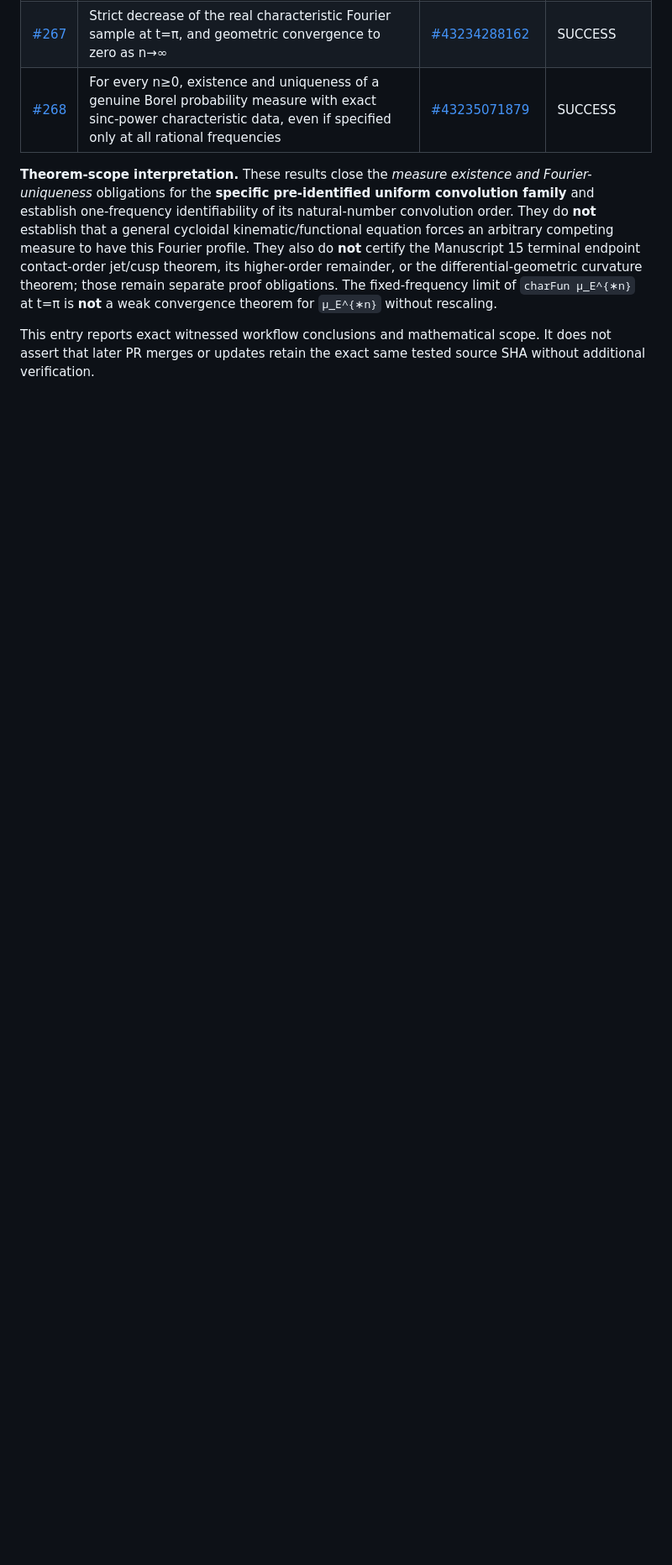
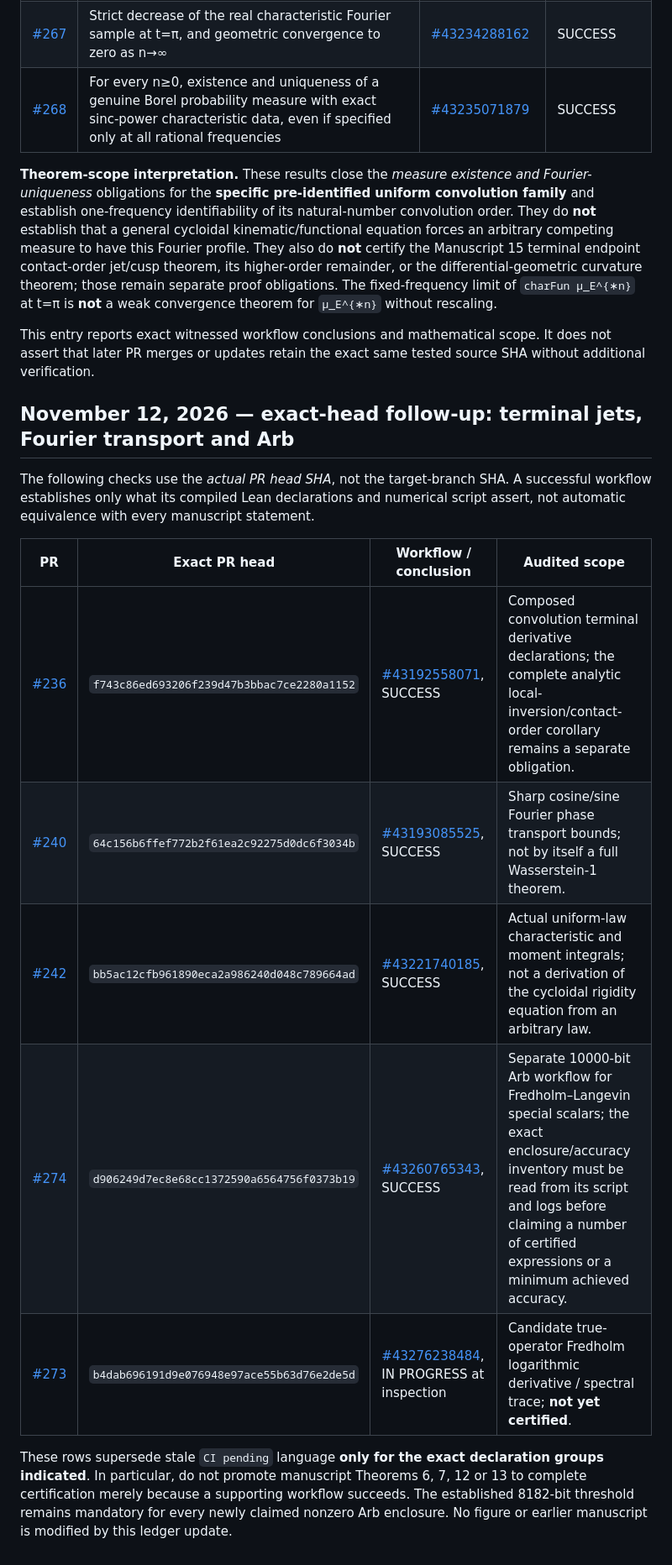
Before and after one commit to ralfanop/Certifications_Eulerian_polar-curve_computations, a Markdown page: research/Manuscript15_ALL_STATEMENTS_COVERAGE_v2.md, the part around the change. Shown at 84% size. Drawn GitHub-style; blank space fills up the shorter version.

Commit message:
docs(m15): record exact-head CI evidence for PRs 236 240 242 274 and pending 273

```diff
--- a/research/Manuscript15_ALL_STATEMENTS_COVERAGE_v2.md
+++ b/research/Manuscript15_ALL_STATEMENTS_COVERAGE_v2.md
@@ -74,3 +74,25 @@ those remain separate proof obligations. The fixed-frequency limit of
 This entry reports exact witnessed workflow conclusions and mathematical
 scope. It does not assert that later PR merges or updates retain the exact
 same tested source SHA without additional verification.
+
+
+## November 12, 2026 — exact-head follow-up: terminal jets, Fourier transport and Arb
+
+The following checks use the *actual PR head SHA*, not the target-branch SHA.
+A successful workflow establishes only what its compiled Lean declarations and
+numerical script assert, not automatic equivalence with every manuscript statement.
+
+| PR | Exact PR head | Workflow / conclusion | Audited scope |
+|---|---|---|---|
+| [#236](https://github.com/ralfanop/Certifications_Eulerian_polar-curve_computations/pull/236) | `f743c86ed693206f239d47b3bbac7ce2280a1152` | [#43192558071](https://github.com/ralfanop/Certifications_Eulerian_polar-curve_computations/actions/runs/43192558071), SUCCESS | Composed convolution terminal derivative declarations; the complete analytic local-inversion/contact-order corollary remains a separate obligation. |
+| [#240](https://github.com/ralfanop/Certifications_Eulerian_polar-curve_computations/pull/240) | `64c156b6ffef772b2f61ea2c92275d0dc6f3034b` | [#43193085525](https://github.com/ralfanop/Certifications_Eulerian_polar-curve_computations/actions/runs/43193085525), SUCCESS | Sharp cosine/sine Fourier phase transport bounds; not by itself a full Wasserstein-1 theorem. |
+| [#242](https://github.com/ralfanop/Certifications_Eulerian_polar-curve_computations/pull/242) | `bb5ac12cfb961890eca2a986240d048c789664ad` | [#43221740185](https://github.com/ralfanop/Certifications_Eulerian_polar-curve_computations/actions/runs/43221740185), SUCCESS | Actual uniform-law characteristic and moment integrals; not a derivation of the cycloidal rigidity equation from an arbitrary law. |
+| [#274](https://github.com/ralfanop/Certifications_Eulerian_polar-curve_computations/pull/274) | `d906249d7ec8e68cc1372590a6564756f0373b19` | [#43260765343](https://github.com/ralfanop/Certifications_Eulerian_polar-curve_computations/actions/runs/43260765343), SUCCESS | Separate 10000-bit Arb workflow for Fredholm–Langevin special scalars; the exact enclosure/accuracy inventory must be read from its script and logs before claiming a number of certified expressions or a minimum achieved accuracy. |
+| [#273](https://github.com/ralfanop/Certifications_Eulerian_polar-curve_computations/pull/273) | `b4dab696191d9e076948e97ace55b63d76e2de5d` | [#43276238484](https://github.com/ralfanop/Certifications_Eulerian_polar-curve_computations/actions/runs/43276238484), IN PROGRESS at inspection | Candidate true-operator Fredholm logarithmic derivative / spectral trace; **not yet certified**. |
+
+These rows supersede stale `CI pending` language **only for the exact
+declaration groups indicated**. In particular, do not promote manuscript
+Theorems 6, 7, 12 or 13 to complete certification merely because a supporting
+workflow succeeds. The established 8182-bit threshold remains mandatory for
+every newly claimed nonzero Arb enclosure. No figure or earlier manuscript
+is modified by this ledger update.
```
